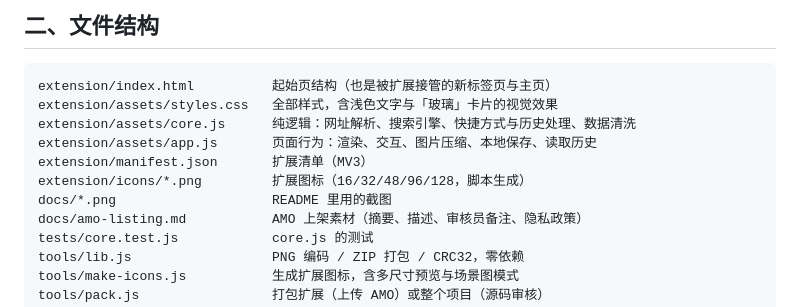
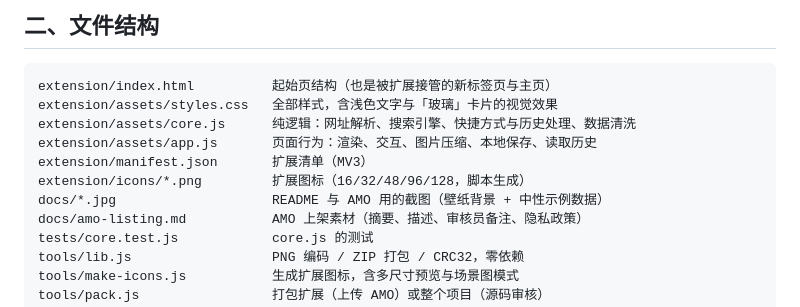
Before and after one commit to AlterWL/FoxHome, a Markdown page: DEVELOPING.md, the part around the change. Drawn GitHub-style.

```diff
--- a/DEVELOPING.md
+++ b/DEVELOPING.md
@@ -38,7 +38,7 @@ extension/assets/core.js      纯逻辑：网址解析、搜索引擎、快捷
 extension/assets/app.js       页面行为：渲染、交互、图片压缩、本地保存、读取历史
 extension/manifest.json       扩展清单（MV3）
 extension/icons/*.png         扩展图标（16/32/48/96/128，脚本生成）
-docs/*.png                    README 里用的截图
+docs/*.jpg                    README 与 AMO 用的截图（壁纸背景 + 中性示例数据）
 docs/amo-listing.md           AMO 上架素材（摘要、描述、审核员备注、隐私政策）
 tests/core.test.js            core.js 的测试
 tools/lib.js                  PNG 编码 / ZIP 打包 / CRC32，零依赖
```
Also changed, not shown: README.md (+7 -5 lines), docs/amo-listing.md (+1 -1 lines), docs/screenshot-engines.jpg (added), docs/screenshot-home.jpg (added), docs/screenshot-home.png (deleted), docs/screenshot-settings.jpg (added), docs/screenshot-settings.png (deleted).
